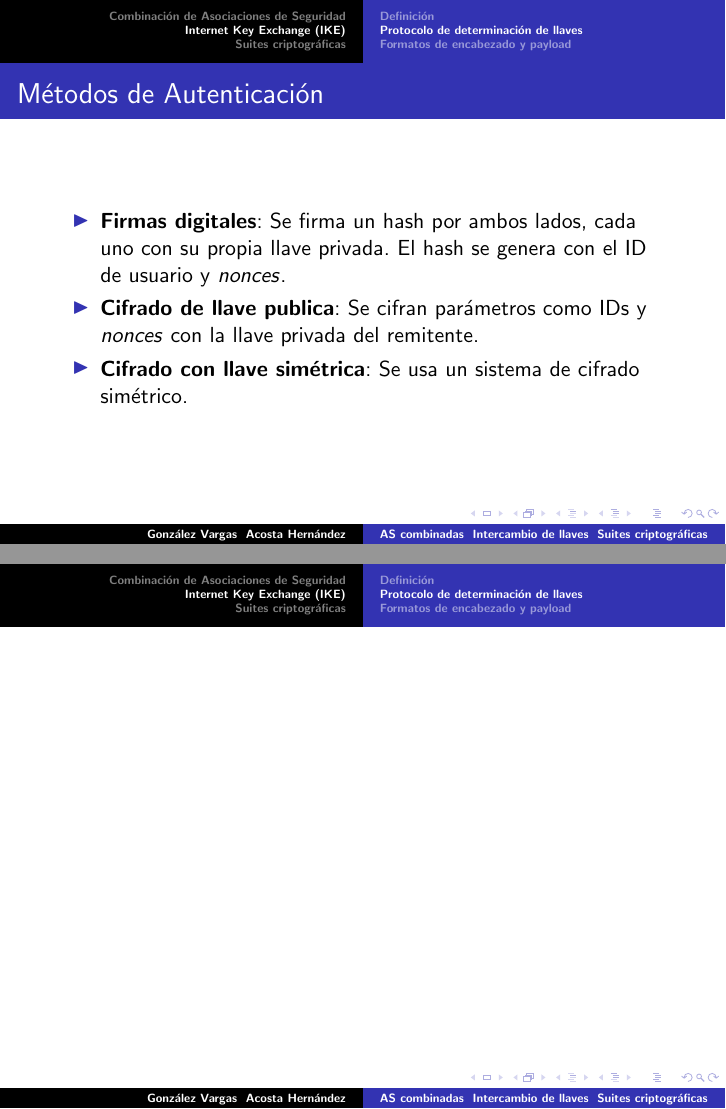
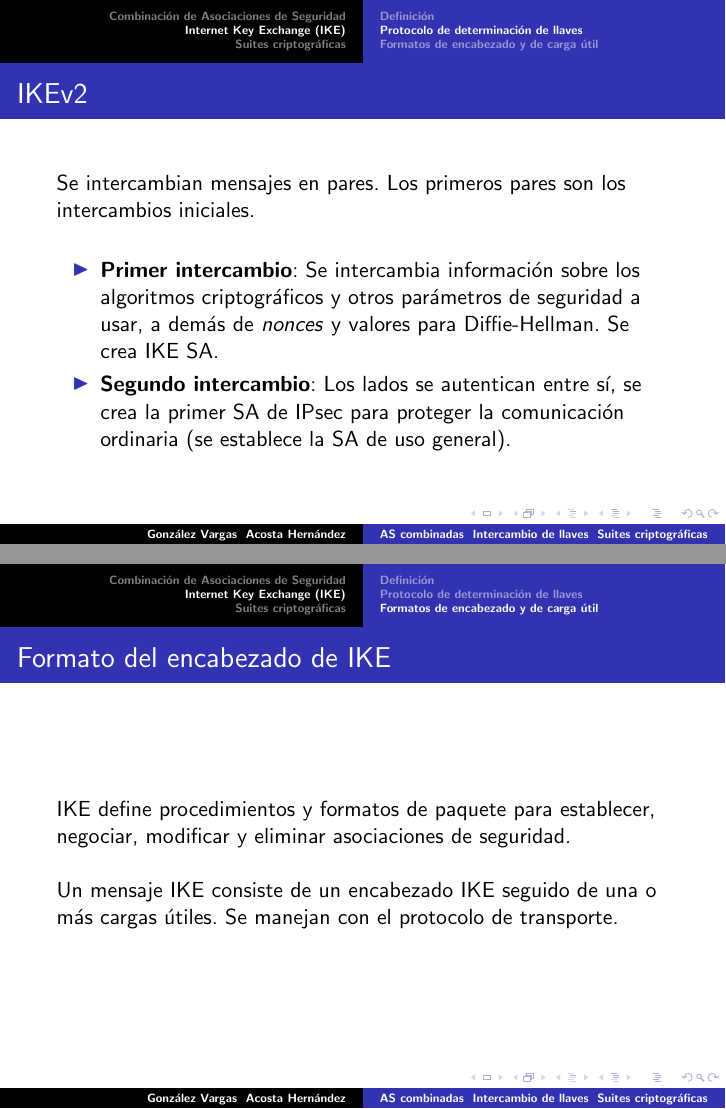
Before and after one commit to andreagonz/cripto-tareas, LaTeX slides (practicas/practica5/Practica5.tex): pages 32 and 33 of 35 before the commit and pages 33 and 34 of 39 after it, joined at a grey line. Compiled offline with pdfLaTeX.

Commit message:
make it stop pls

```diff
--- a/practicas/practica5/Practica5.tex
+++ b/practicas/practica5/Practica5.tex
@@ -259,16 +259,25 @@
   \begin{itemize}
   \item \textbf{Firmas digitales}: Se firma un hash por ambos lados, cada uno con su propia llave privada. El hash se genera con el ID de usuario y $nonces$.
   \item \textbf{Cifrado de llave publica}: Se cifran parámetros como IDs y $nonces$ con la llave privada del remitente.
-  \item \textbf{Cifrado con llave simétrica}: Se usa un sistema de cifrado simétrico.
+  \item \textbf{Cifrado de llave simétrica}: Se usa un sistema de cifrado simétrico.
   \end{itemize}
 }
 
 \subsubsection{IKEv2}
-\frame{\frametitle{}
-
+\frame{\frametitle{IKEv2}
+  Se intercambian mensajes en pares. Los primeros pares son los \textsf{intercambios iniciales}. \\~\\
+  \begin{itemize}
+  \item \textbf{Primer intercambio}: Se intercambia información sobre los algoritmos criptográficos y otros parámetros de seguridad a usar, a demás de $nonces$ y valores para Diffie-Hellman. Se crea IKE SA.
+  \item \textbf{Segundo intercambio}: Los lados se autentican entre sí, se crea la primer SA de IPsec para proteger la comunicación ordinaria (se establece la SA de uso general).
+  \end{itemize}
 }
 
-\subsection{Formatos de encabezado y payload}
+\subsection{Formatos de encabezado y de carga útil}
+
 \subsubsection{Formato del encabezado IKE}
-\subsubsection{Tipos del payload IKE}
-\frame{\frametitle{}
+\frame{\frametitle{Formato del encabezado de IKE}
+  IKE define procedimientos y formatos de paquete para establecer, negociar, modificar y eliminar asociaciones de seguridad. \\~\\
+  Un mensaje IKE consiste de un encabezado IKE seguido de una o más cargas útiles. Se manejan con el protocolo de transporte.
+}
+
+\frame{\frametitle{Formato del encabezado de IKE}
@@ -274,0 +289 @@
+\frame{\frametitle{Formato del encabezado de IKE}
@@ -274,0 +299 @@
+\frame{\frametitle{Formato del encabezado de IKE}
```
Also changed, not shown: practicas/practica5/media/IKEheader.jpg (added), practicas/practica5/Practica5.tex (25 more changed lines).
